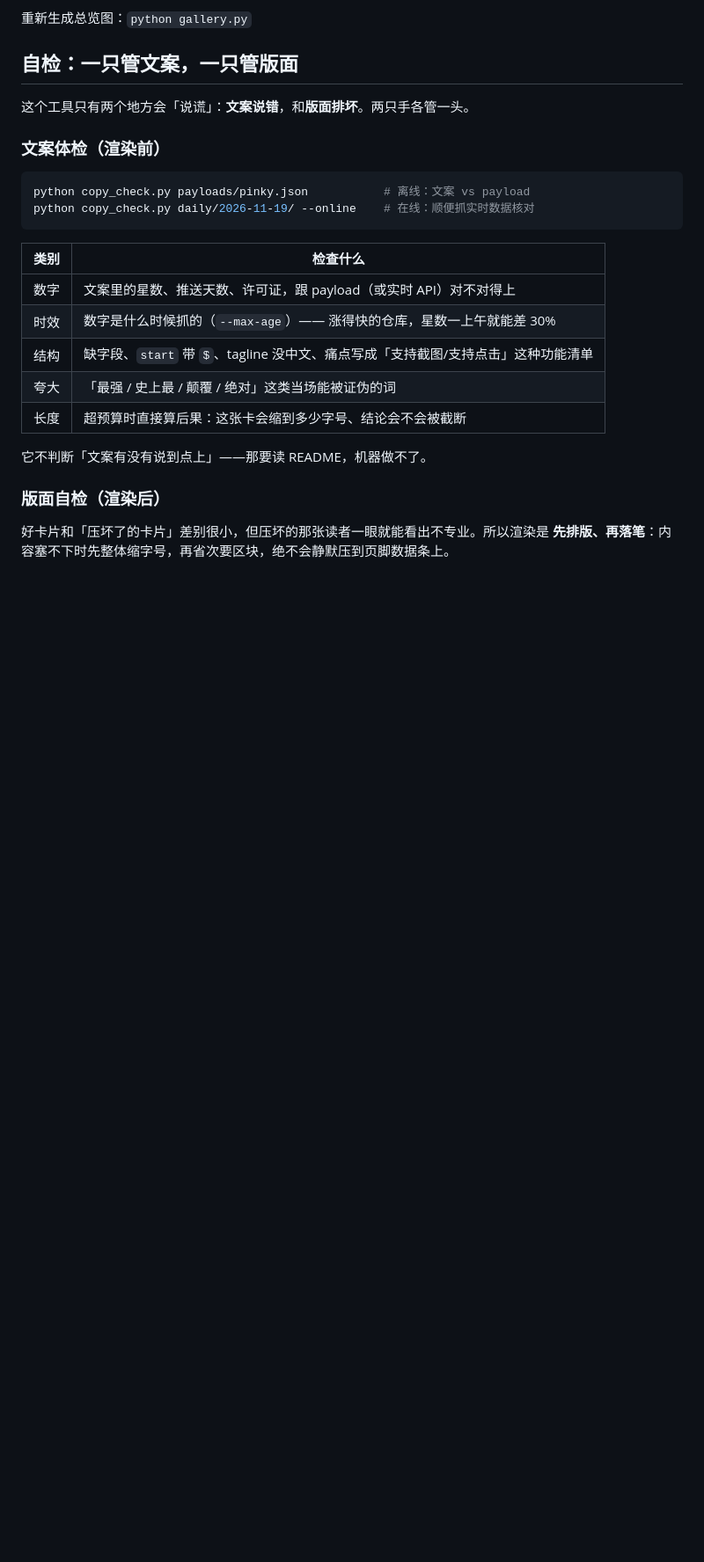
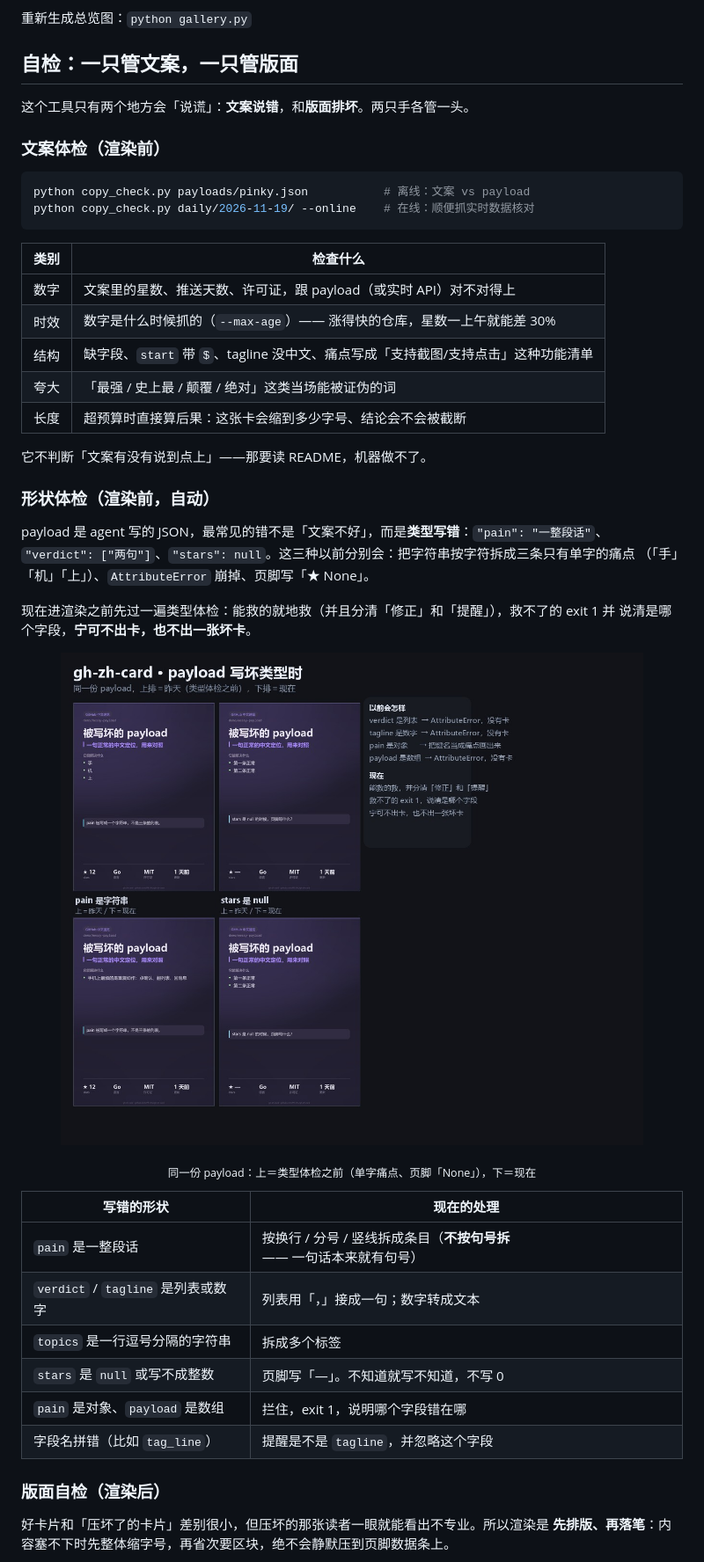
Before and after one commit to PR-JHL/gh-zh-card, a Markdown page: README.md, the part around one of its changes. Shown at 88% size. GitHub-like rendering; pictures changed too: docs/payload-guard.jpg (added); blank space fills up the shorter version.

Commit message:
feat: payload 类型体检 + 极端输入兜底（长标识符 / 长话题 / 太空卡）

```diff
--- a/README.md
+++ b/README.md
@@ -129,6 +129,29 @@ python copy_check.py daily/2026-11-19/ --online    # 在线：顺便抓实时数
 
 它不判断「文案有没有说到点上」——那要读 README，机器做不了。
 
+### 形状体检（渲染前，自动）
+
+payload 是 agent 写的 JSON，最常见的错不是「文案不好」，而是**类型写错**：`"pain": "一整段话"`、
+`"verdict": ["两句"]`、`"stars": null`。这三种以前分别会：把字符串按字符拆成三条只有单字的痛点
+（「手」「机」「上」）、`AttributeError` 崩掉、页脚写「★ None」。
+
+现在进渲染之前先过一遍类型体检：能救的就地救（并且分清「修正」和「提醒」），救不了的 exit 1 并
+说清是哪个字段，**宁可不出卡，也不出一张坏卡**。
+
+<p align="center">
+  <img src="docs/payload-guard.jpg" width="92%">
+</p>
+<p align="center"><sub>同一份 payload：上＝类型体检之前（单字痛点、页脚「None」），下＝现在</sub></p>
+
+| 写错的形状 | 现在的处理 |
+|---|---|
+| `pain` 是一整段话 | 按换行 / 分号 / 竖线拆成条目（**不按句号拆** —— 一句话本来就有句号） |
+| `verdict` / `tagline` 是列表或数字 | 列表用「，」接成一句；数字转成文本 |
+| `topics` 是一行逗号分隔的字符串 | 拆成多个标签 |
+| `stars` 是 `null` 或写不成整数 | 页脚写「—」。不知道就写不知道，不写 0 |
+| `pain` 是对象、`payload` 是数组 | 拦住，exit 1，说明哪个字段错在哪 |
+| 字段名拼错（比如 `tag_line`） | 提醒是不是 `tagline`，并忽略这个字段 |
+
 ### 版面自检（渲染后）
 
 好卡片和「压坏了的卡片」差别很小，但压坏的那张读者一眼就能看出不专业。所以渲染是
```
Also changed, not shown: other parts of README.md (+23 -3 lines), SKILL.md (+31 -0 lines), docs/edge-cases.jpg (added), 10 other files.
